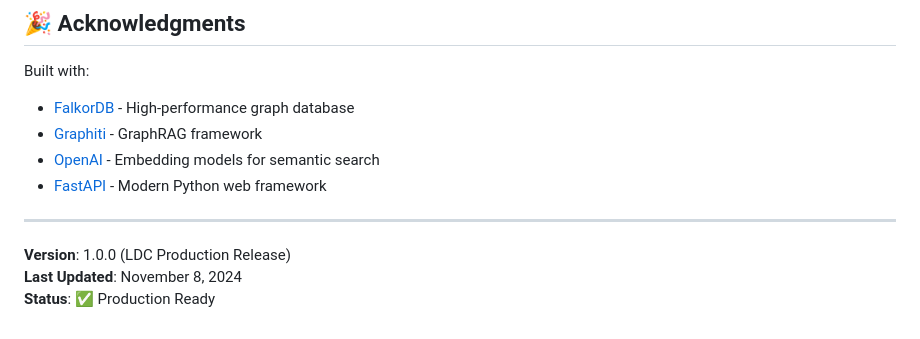
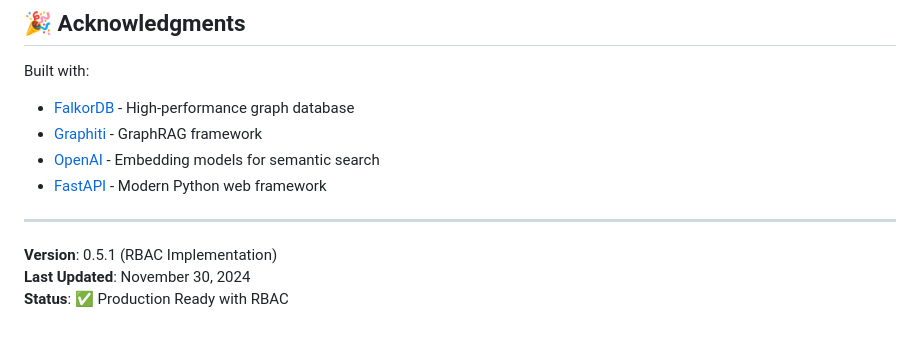
Before and after one commit to FalkorDB-POCs/tijara-knowledge-graph-orm, a Markdown page: README.md, the part around one of its changes. Rendered like a GitHub page.

```diff
--- a/README.md
+++ b/README.md
@@ -580,6 +719,6 @@ Built with:
 
 ---
 
-**Version**: 1.0.0 (LDC Production Release)
-**Last Updated**: November 8, 2024
-**Status**: ✅ Production Ready
+**Version**: 0.5.1 (RBAC Implementation)
+**Last Updated**: November 30, 2024
+**Status**: ✅ Production Ready with RBAC
```
Also changed, not shown: other parts of README.md (+143 -4 lines).
